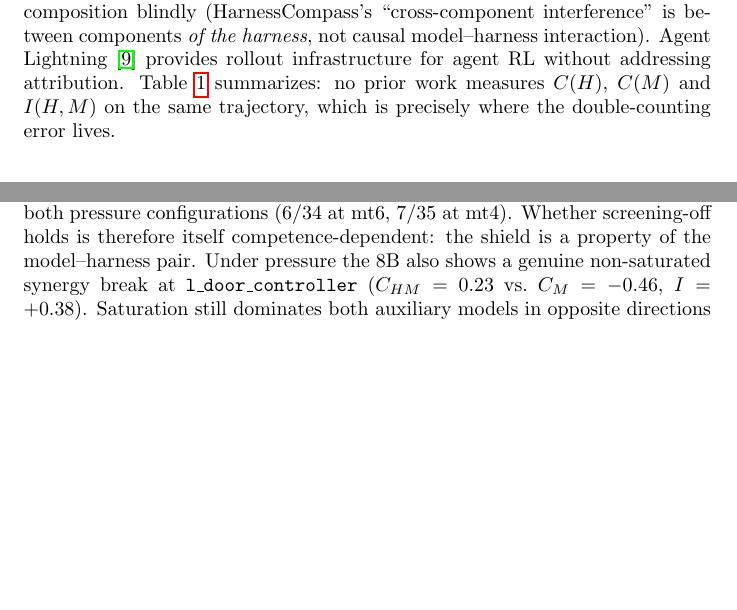
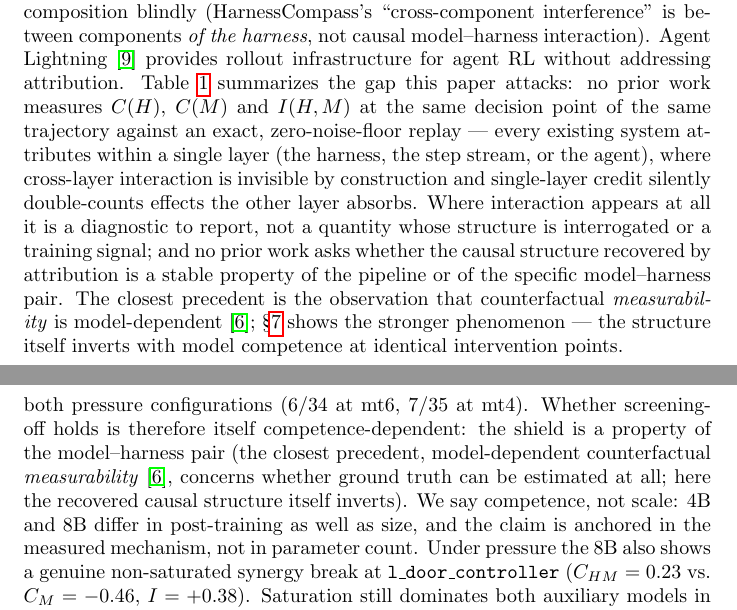
Before and after one commit to marcospaulo429/tcc, a LaTeX paper (paper/main.tex): two parts of pages 4 and 15 of 17 before the commit and two parts of pages 4 and 16 of 18 after it, joined at a grey line, cut so that both start at the same text, the shorter picture padded with empty space. Compiled offline with pdfLaTeX.

Commit message:
docs: lacuna explícita no related work + coluna cross-model e linha do auditor na T1 + precedente 2608.19760 junto ao claim de inversão

```diff
--- a/paper/main.tex
+++ b/paper/main.tex
@@ -188,8 +188,19 @@ they optimize the composition blindly (HarnessCompass's ``cross-component
 interference'' is between components \emph{of the harness}, not causal
 model--harness interaction). Agent Lightning~\cite{agentlightning}
 provides rollout infrastructure for agent RL without addressing attribution.
-Table~\ref{tab:positioning} summarizes: no prior work measures $C(H)$, $C(M)$
-and $I(H,M)$ on the same trajectory, which is precisely where the
-double-counting error lives.
+Table~\ref{tab:positioning} summarizes the gap this paper attacks: no prior
+work measures $C(H)$, $C(M)$ and $I(H,M)$ at the same decision point of the
+same trajectory against an exact, zero-noise-floor replay --- every existing
+system attributes within a single layer (the harness, the step stream, or the
+agent), where cross-layer interaction is invisible by construction and
+single-layer credit silently double-counts effects the other layer absorbs.
+Where interaction appears at all it is a diagnostic to report, not a
+quantity whose structure is interrogated or a training signal; and no prior
+work asks whether the causal structure recovered by attribution is a stable
+property of the pipeline or of the specific model--harness pair. The closest
+precedent is the observation that counterfactual \emph{measurability} is
+model-dependent~\cite{audit2026}; \S\ref{sec:threats} shows the stronger
+phenomenon --- the structure itself inverts with model competence at
+identical intervention points.
 \begin{table}[t]
 \centering\small
@@ -733,7 +747,13 @@ fifth, \texttt{invoice\_pricing}, has no annotated constants), and the
 breaks \emph{recur}: all 5 slack break tasks break again, with identical
 per-task structure, in both pressure configurations (6/34 at mt6, 7/35 at
 mt4). Whether screening-off holds is therefore itself
-competence-dependent: the shield is a property of the model--harness pair.
+competence-dependent: the shield is a property of the model--harness pair
+(the closest precedent, model-dependent counterfactual
+\emph{measurability}~\cite{audit2026}, concerns whether ground truth can be
+estimated at all; here the recovered causal structure itself inverts). We
+say competence, not scale: 4B and 8B differ in post-training as well as
+size, and the claim is anchored in the measured mechanism, not in parameter
+count.
 Under pressure the 8B also shows a genuine non-saturated synergy break at
 \texttt{l\_door\_controller} ($C_{HM}=0.23$ vs.\ $C_M=-0.46$, $I=+0.38$).
 Saturation still dominates both auxiliary models in opposite directions
```
Also changed, not shown: paper/main.tex (21 more changed lines).
